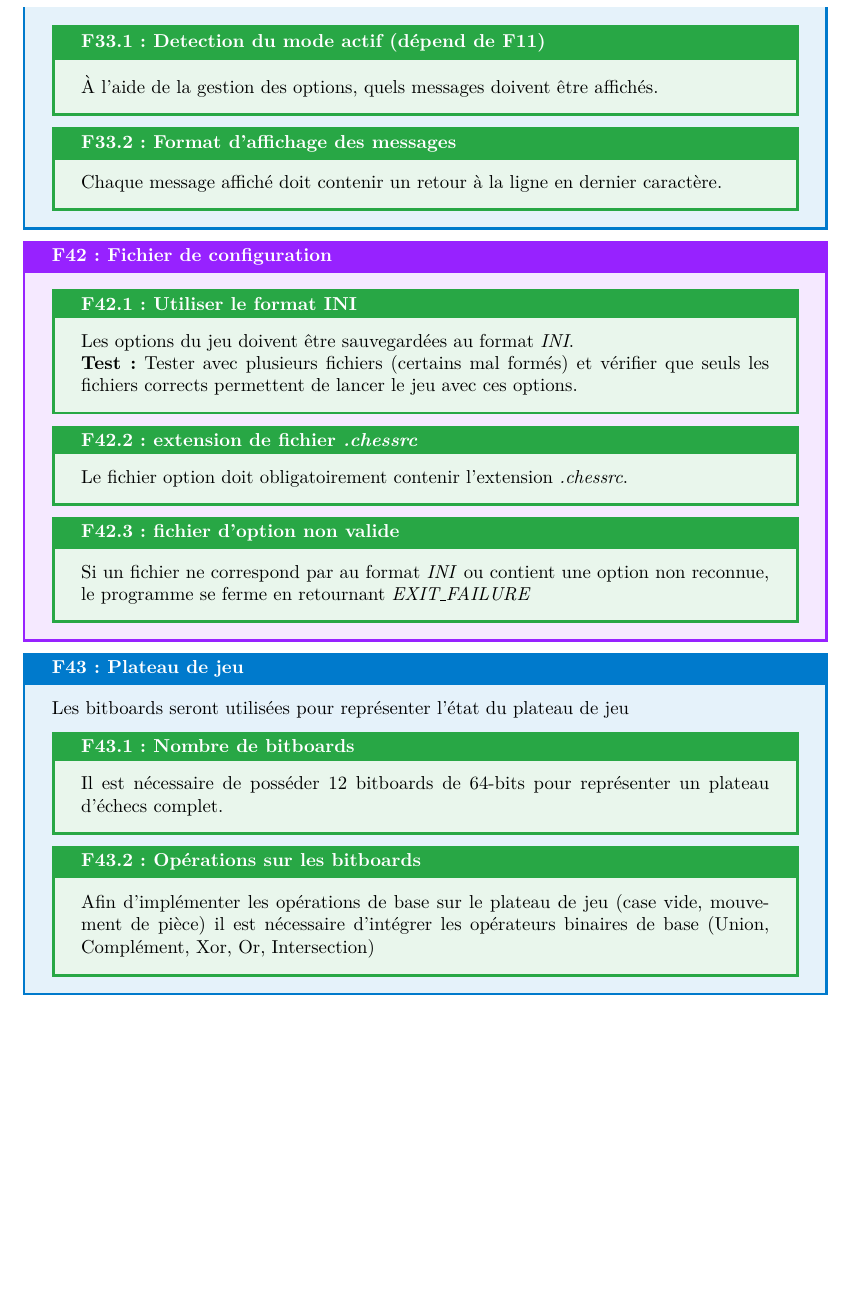
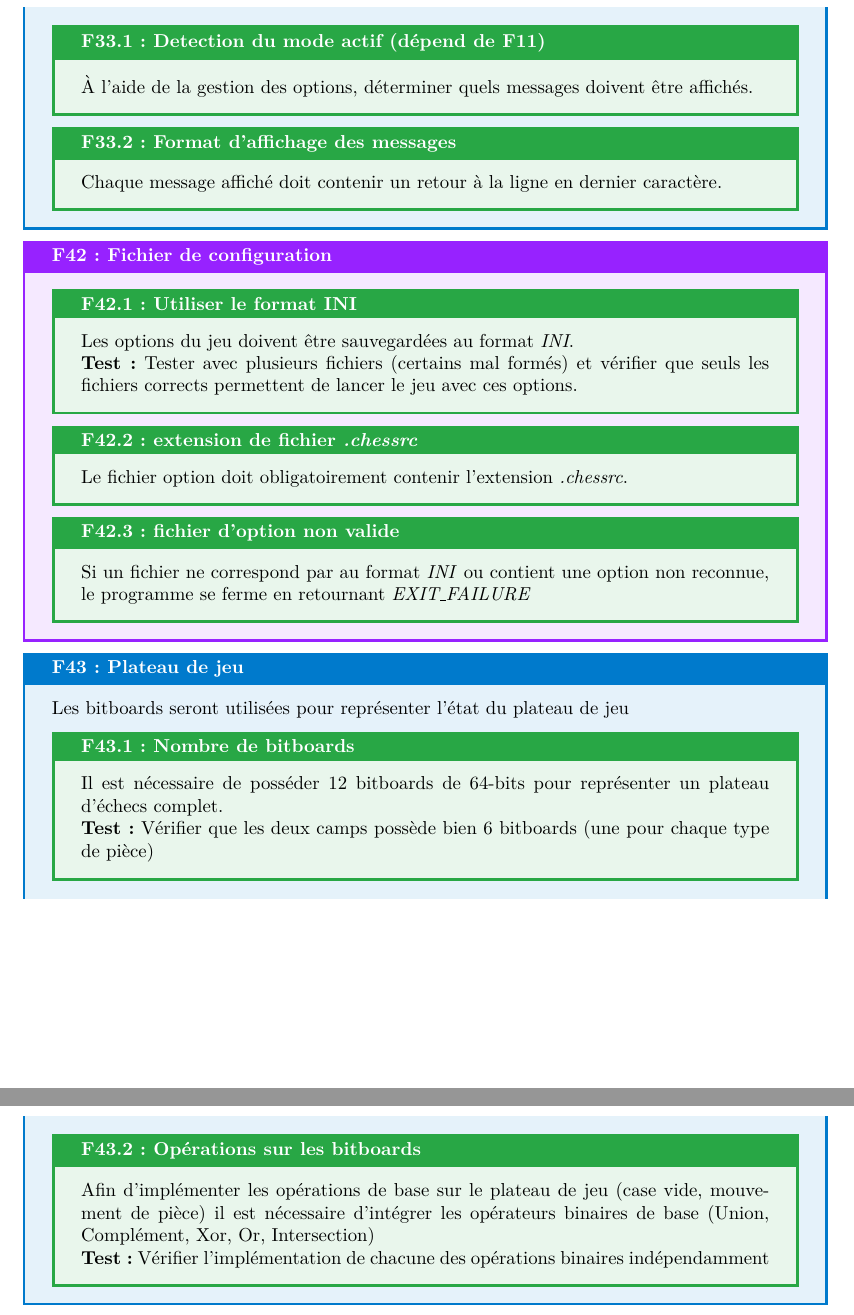
Before and after one commit to Vjonquiere/chess, a LaTeX document (reports/preliminary/report.tex): part of page 29 of 31 before the commit and two parts of pages 29 and 30 of 31 after it, the two joined at a grey line, cut so that both start at the same text, the shorter picture padded with empty space. Compiled offline with pdfLaTeX.

Commit message:
subneeds test

```diff
--- a/reports/preliminary/report.tex
+++ b/reports/preliminary/report.tex
@@ -1047,7 +1047,7 @@ Les différents design patterns utilisés dans ce projet sont les suivants :
     pendant la partie en fonction du mode dans lequel il est
     (default, verbose, debug).
     \begin{subneedbox}[F33.1: Detection du mode actif (dépend de F11)]
-        À l'aide de la gestion des options, quels messages doivent être affichés.
+        À l'aide de la gestion des options, déterminer quels messages doivent être affichés.
     \end{subneedbox}
     \begin{subneedbox}[F33.2: Format d'affichage des messages]
         Chaque message affiché doit contenir un retour à la ligne en dernier caractère.
@@ -1076,10 +1076,14 @@ Les différents design patterns utilisés dans ce projet sont les suivants :
     \begin{subneedbox}[F43.1: Nombre de bitboards]
         Il est nécessaire de posséder 12 bitboards de 64-bits pour représenter un
         plateau d'échecs complet.
+
+        \textbf{Test:} Vérifier que les deux camps possède bien 6 bitboards (une pour chaque type de pièce)
     \end{subneedbox}
     \begin{subneedbox}[F43.2: Opérations sur les bitboards]
         Afin d'implémenter les opérations de base sur le plateau de jeu (case vide, mouvement de pièce)
         il est nécessaire d'intégrer les opérateurs binaires de base (Union, Complément, Xor, Or, Intersection)
+
+        \textbf{Test:} Vérifier l'implémentation de chacune des opérations binaires indépendamment
     \end{subneedbox}
 
 \end{needbox}
```
